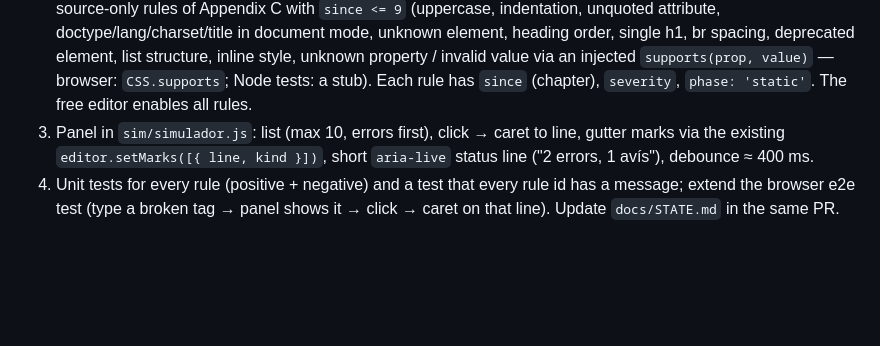
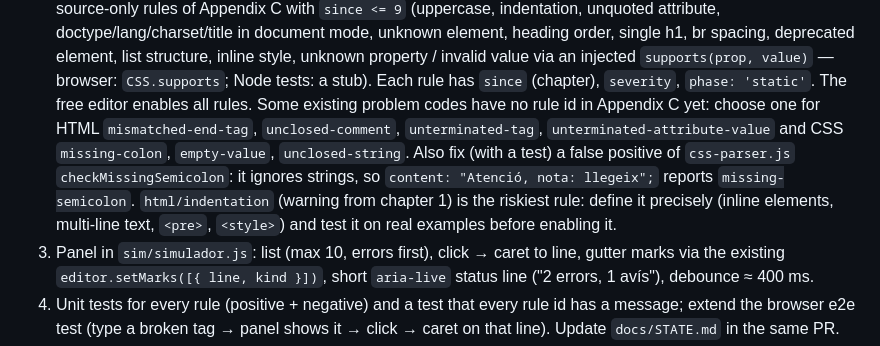
Before and after one commit to step-quiz2/htmlcat2, a Markdown page: HANDOFF.md, the part around one of its changes. Drawn GitHub-style; blank space fills up the shorter version.

Commit message:
Anota a STATE.md i HANDOFF.md els detalls pendents per a la fase 3
- Codis de problema de l'HTML i del CSS que encara no tenen identificador
  de regla a l'apèndix C del BLUEPRINT.
- Un fals «falta ;» de css-parser.js dins de cadenes de text.
- La regla html/indentation s'ha de definir amb precisió abans d'activar-la.

Co-Authored-By: Claude Opus 5.5 <noreply@anthropic.com>
Claude-Session: https://claude.ai/code/session_01SgUwWDrHfZQqkMetjH2fYj

```diff
--- a/HANDOFF.md
+++ b/HANDOFF.md
@@ -51,6 +52,14 @@ Follow BLUEPRINT §4.7 and Appendix C. Concretely:
    unknown property / invalid value via an injected `supports(prop, value)` —
    browser: `CSS.supports`; Node tests: a stub). Each rule has `since` (chapter),
    `severity`, `phase: 'static'`. The free editor enables all rules.
+   Some existing problem codes have no rule id in Appendix C yet: choose one for
+   HTML `mismatched-end-tag`, `unclosed-comment`, `unterminated-tag`,
+   `unterminated-attribute-value` and CSS `missing-colon`, `empty-value`,
+   `unclosed-string`. Also fix (with a test) a false positive of `css-parser.js`
+   `checkMissingSemicolon`: it ignores strings, so `content: "Atenció, nota: llegeix";`
+   reports `missing-semicolon`. `html/indentation` (warning from chapter 1) is the
+   riskiest rule: define it precisely (inline elements, multi-line text, `<pre>`,
+   `<style>`) and test it on real examples before enabling it.
 3. Panel in `sim/simulador.js`: list (max 10, errors first), click → caret to line,
    gutter marks via the existing `editor.setMarks([{ line, kind }])`, short
    `aria-live` status line ("2 errors, 1 avís"), debounce ≈ 400 ms.
```
Also changed, not shown: other parts of HANDOFF.md (+3 -2 lines), docs/STATE.md (+4 -1 lines).
